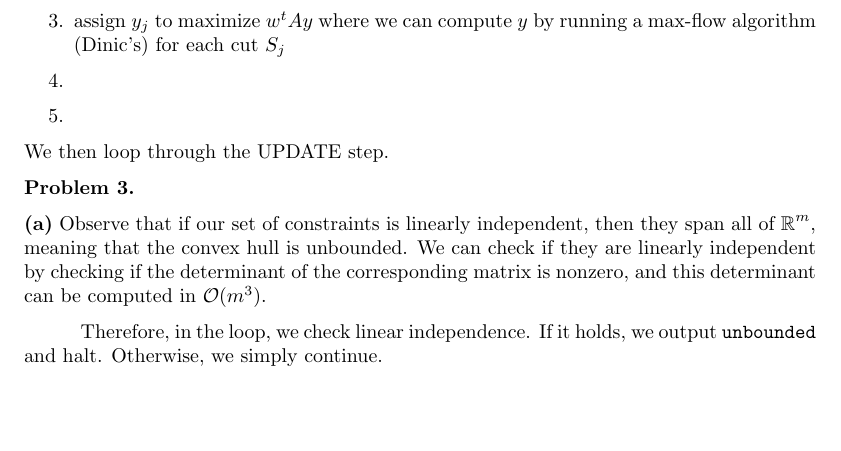
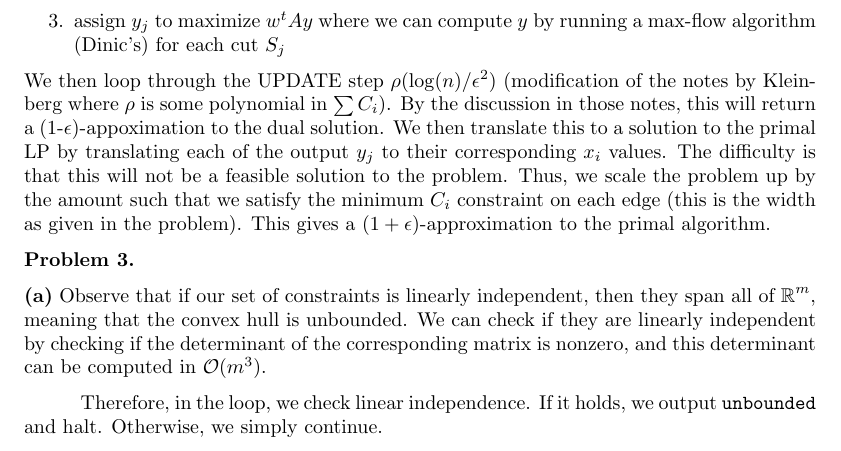
Before and after one commit to bkc39/6820-Homework, a LaTeX problem sheet (hw3.tex): part of page 2 of 3, cut so that both start at the same text, the shorter picture padded with empty space. Compiled offline with pdfLaTeX.

Commit message:
finish p2

```diff
--- a/hw3.tex
+++ b/hw3.tex
@@ -80,10 +80,8 @@ The goal is to use to assign weights to each edge using the above oracle in an i
 \item UPDATE
 \item assign weights $w_i$ using HEDGE($\epsilon$)
 \item assign $y_j$ to maximize $w^tAy$ where we can compute $y$ by running a max-flow algorithm (Dinic's) for each cut $S_j$
-\item
-\item
 \end{enumerate}
-We then loop through the UPDATE step.
+We then loop through the UPDATE step $\rho (\log (n)/\epsilon^2)$ (modification of the notes by Kleinberg where $\rho$ is some polynomial in $\sum C_i$). By the discussion in those notes, this will return a (1-$\epsilon$)-appoximation to the dual solution. We then translate this to a solution to the primal LP by translating each of the output $y_j$ to their corresponding $x_i$ values. The difficulty is that this will not be a feasible solution to the problem. Thus, we scale the problem up by the amount such that we satisfy the minimum $C_i$ constraint on each edge (this is the width as given in the problem). This gives a $(1+\epsilon)$-approximation to the primal algorithm.
 
 \problem{Problem 3.}
 
```
